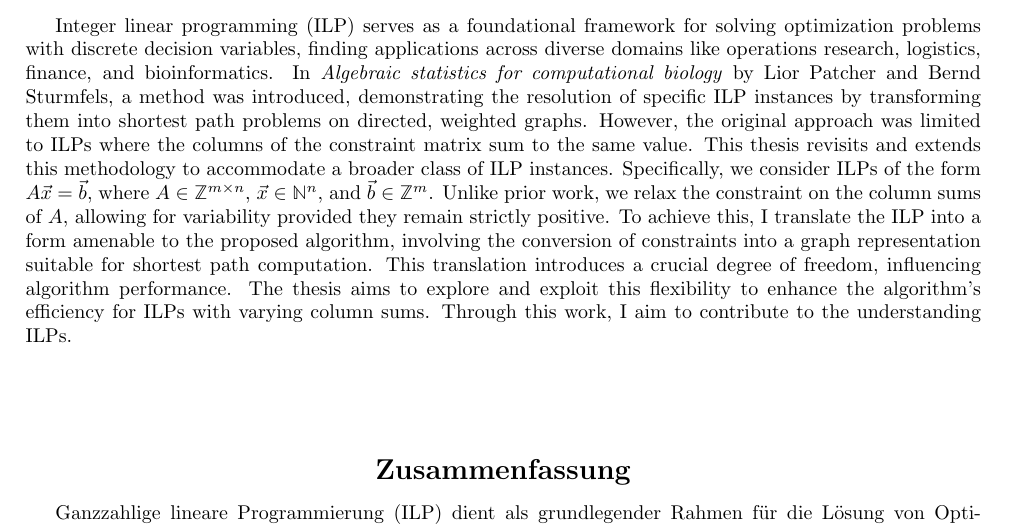
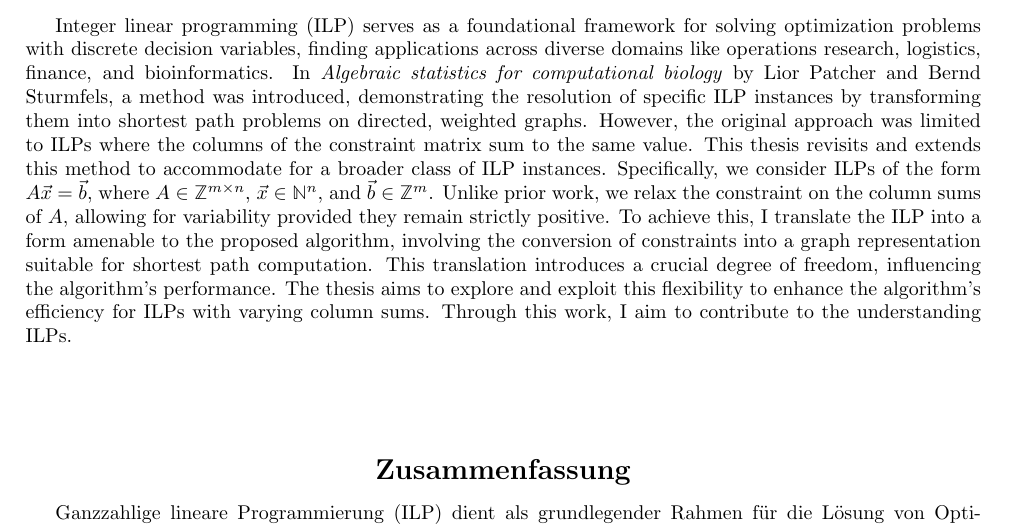
Before and after one commit to Mioriarty/bachelor-thesis, a LaTeX thesis (main.tex): part of page 2 of 29, cut so that both start at the same text. Compiled offline with pdfLaTeX.

Commit message:
Tims feedback

```diff
--- a/main.tex
+++ b/main.tex
@@ -104,7 +104,7 @@
     \Large\textbf{Abstract}
 \end{center}
 
-Integer linear programming (ILP) serves as a foundational framework for solving optimization problems with discrete decision variables, finding applications across diverse domains like operations research, logistics, finance, and bioinformatics. In \textit{Algebraic statistics for computational biology} by Lior Patcher and Bernd Sturmfels, a method was introduced, demonstrating the resolution of specific ILP instances by transforming them into shortest path problems on directed, weighted graphs. However, the original approach was limited to ILPs where the columns of the constraint matrix sum to the same value. This thesis revisits and extends this methodology to accommodate a broader class of ILP instances. Specifically, we consider ILPs of the form $A\vec x = \vec b$, where $A\in \mathbb{Z}^{m \times n}$, $\vec x \in \mathbb{N}^n$, and $\vec b \in \mathbb{Z}^m$. Unlike prior work, we relax the constraint on the column sums of $A$, allowing for variability provided they remain strictly positive. To achieve this, I translate the ILP into a form amenable to the proposed algorithm, involving the conversion of constraints into a graph representation suitable for shortest path computation. This translation introduces a crucial degree of freedom, influencing algorithm performance. The thesis aims to explore and exploit this flexibility to enhance the algorithm's  efficiency for ILPs with varying column sums. Through this work, I aim to contribute to the understanding ILPs.
+Integer linear programming (ILP) serves as a foundational framework for solving optimization problems with discrete decision variables, finding applications across diverse domains like operations research, logistics, finance, and bioinformatics. In \textit{Algebraic statistics for computational biology} by Lior Patcher and Bernd Sturmfels, a method was introduced, demonstrating the resolution of specific ILP instances by transforming them into shortest path problems on directed, weighted graphs. However, the original approach was limited to ILPs where the columns of the constraint matrix sum to the same value. This thesis revisits and extends this method to accommodate for a broader class of ILP instances. Specifically, we consider ILPs of the form $A\vec x = \vec b$, where $A\in \mathbb{Z}^{m \times n}$, $\vec x \in \mathbb{N}^n$, and $\vec b \in \mathbb{Z}^m$. Unlike prior work, we relax the constraint on the column sums of $A$, allowing for variability provided they remain strictly positive. To achieve this, I translate the ILP into a form amenable to the proposed algorithm, involving the conversion of constraints into a graph representation suitable for shortest path computation. This translation introduces a crucial degree of freedom, influencing the algorithm's performance. The thesis aims to explore and exploit this flexibility to enhance the algorithm's  efficiency for ILPs with varying column sums. Through this work, I aim to contribute to the understanding ILPs.
 \vspace{1.5cm}
 \begin{center}
   \Large\textbf{Zusammenfassung}
```
